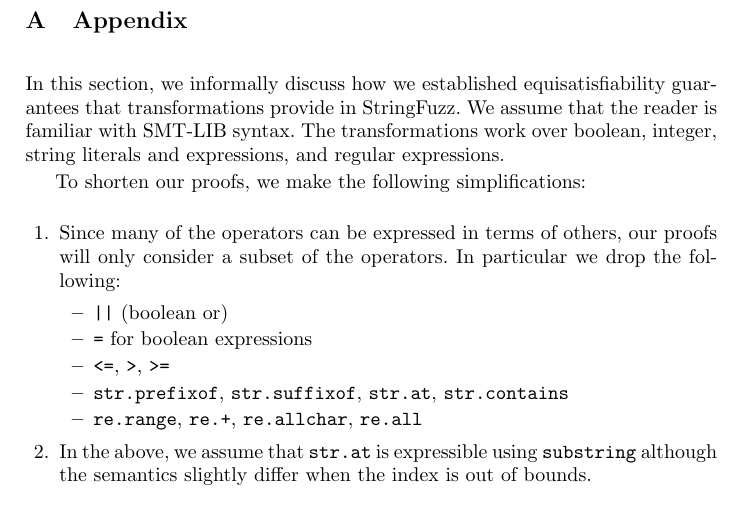
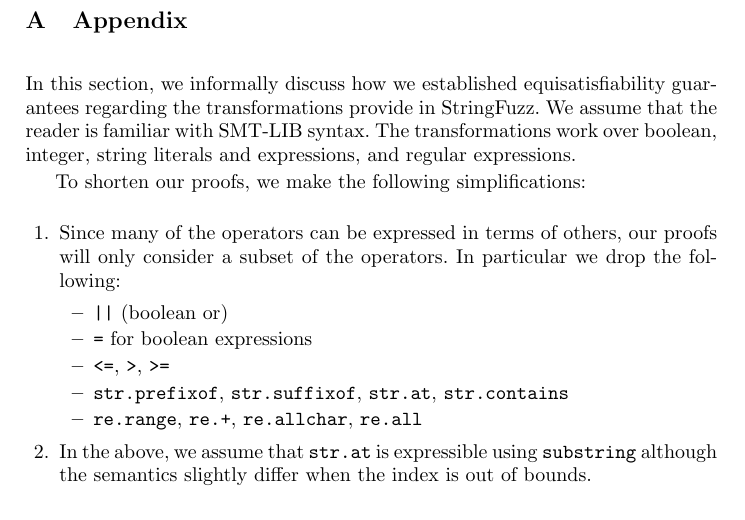
Before and after one commit to dblotsky/stringfuzz_paper, a LaTeX paper (paper.tex, which reads includes/appendix.tex): part of page 8 of 9, cut so that both start at the same text. Compiled offline with pdfLaTeX.

Commit message:
appendix

```diff
--- a/includes/appendix.tex
+++ b/includes/appendix.tex
@@ -1,7 +1,7 @@
 \section{Appendix}
 
 In this section, we informally discuss how we established
-equisatisfiability guarantees that transformations provide in
+equisatisfiability guarantees regarding the transformations provide in
 \fuzzer{}. We assume that the reader is familiar with SMT-LIB
 syntax. The transformations work over boolean, integer, string
 literals and expressions, and regular expressions.
```
